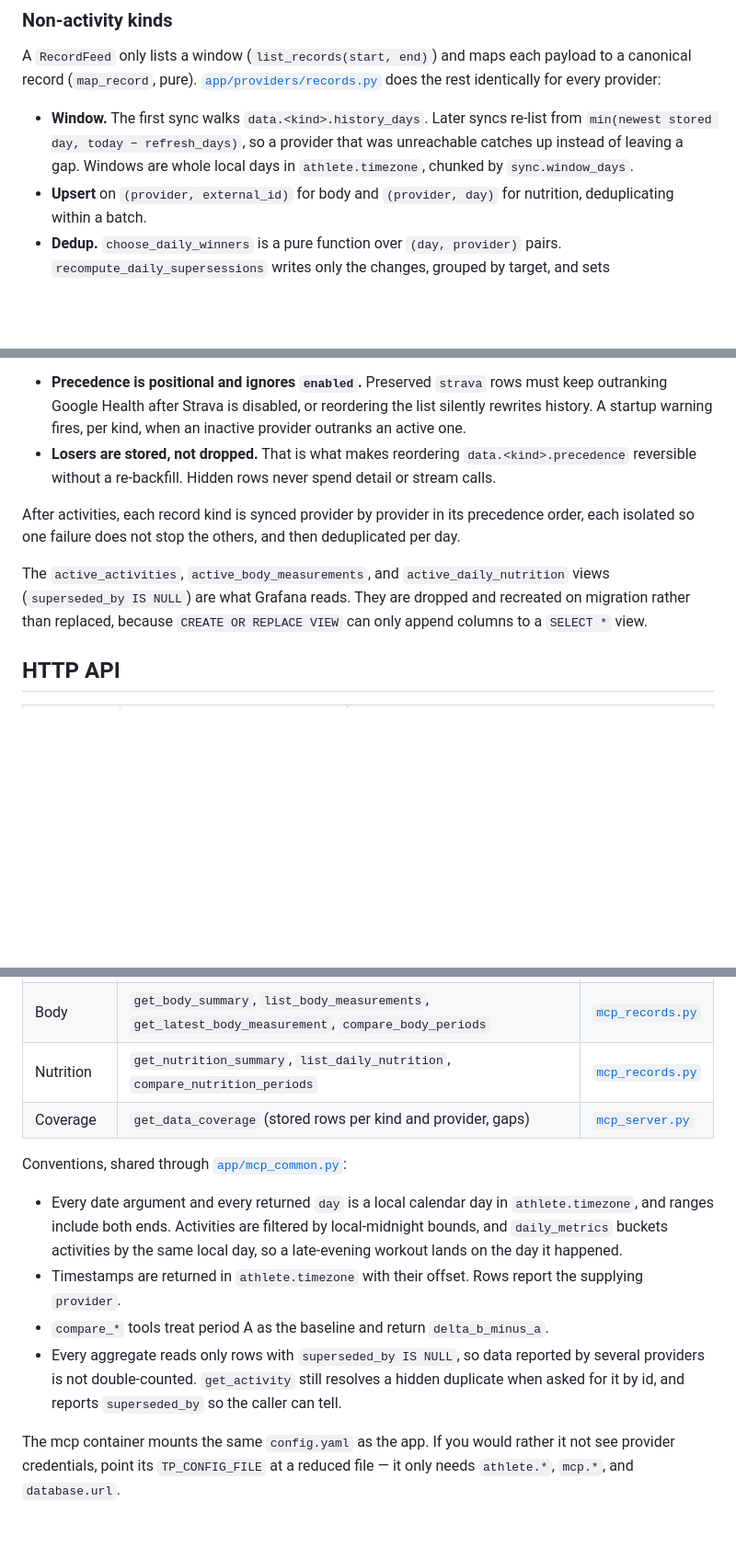
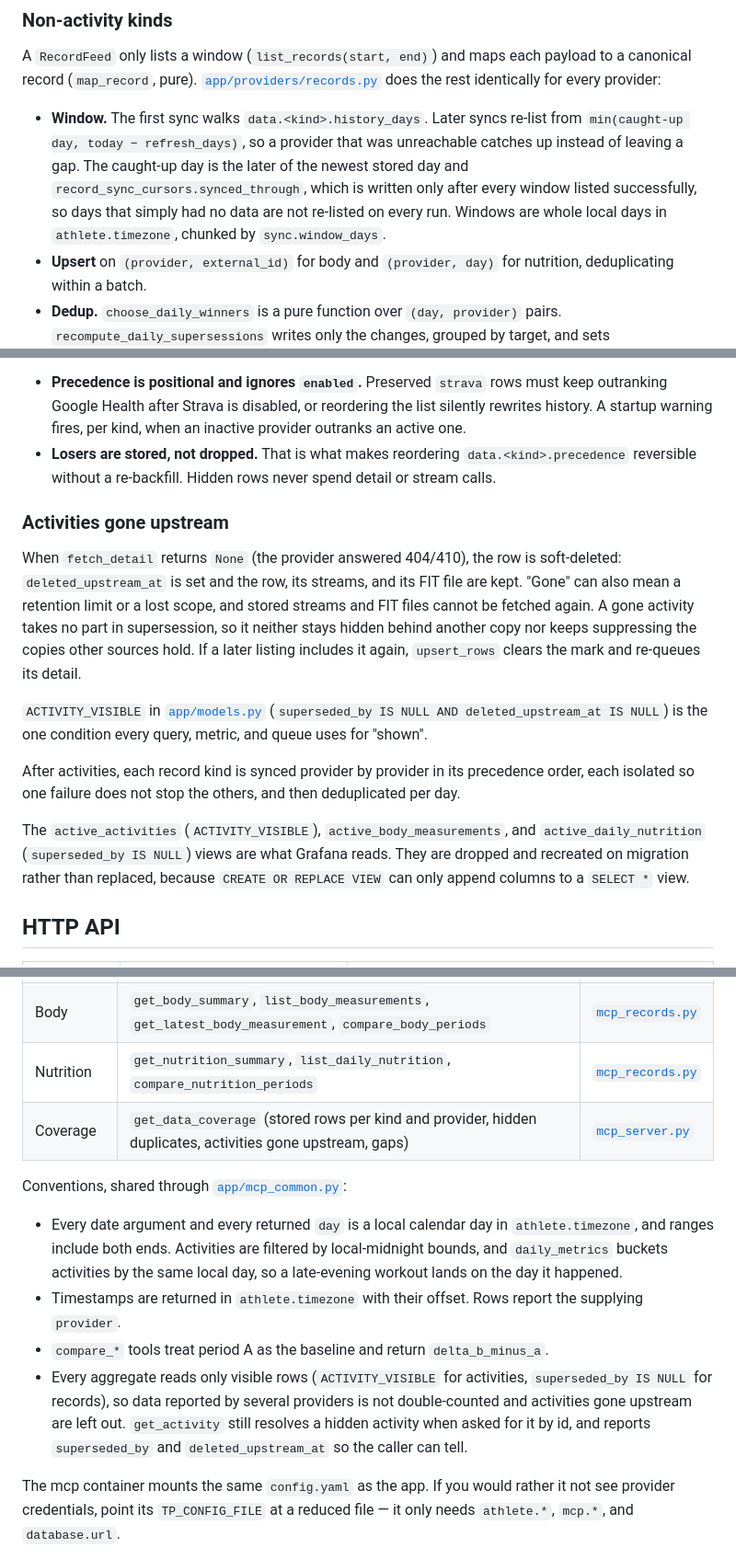
Before and after one commit to mkuf/TrainingPulse, a Markdown page: DEVELOPERS.md, 3 parts joined by grey strips. Shown at 92% size. Drawn GitHub-style; blank space fills up the shorter version.

```diff
--- a/DEVELOPERS.md
+++ b/DEVELOPERS.md
@@ -78,7 +78,7 @@ The `Provider` contract is in [`app/providers/base.py`](app/providers/base.py) a
 
 A `RecordFeed` only lists a window (`list_records(start, end)`) and maps each payload to a canonical record (`map_record`, pure). [`app/providers/records.py`](app/providers/records.py) does the rest identically for every provider:
 
-- **Window.** The first sync walks `data.<kind>.history_days`. Later syncs re-list from `min(newest stored day, today − refresh_days)`, so a provider that was unreachable catches up instead of leaving a gap. Windows are whole local days in `athlete.timezone`, chunked by `sync.window_days`.
+- **Window.** The first sync walks `data.<kind>.history_days`. Later syncs re-list from `min(caught-up day, today − refresh_days)`, so a provider that was unreachable catches up instead of leaving a gap. The caught-up day is the later of the newest stored day and `record_sync_cursors.synced_through`, which is written only after every window listed successfully, so days that simply had no data are not re-listed on every run. Windows are whole local days in `athlete.timezone`, chunked by `sync.window_days`.
 - **Upsert** on `(provider, external_id)` for body and `(provider, day)` for nutrition, deduplicating within a batch.
 - **Dedup.** `choose_daily_winners` is a pure function over `(day, provider)` pairs. `recompute_daily_supersessions` writes only the changes, grouped by target, and sets `superseded_by` to the winning *provider name*.
 
@@ -220,9 +220,15 @@ Two properties worth preserving:
 - **Precedence is positional and ignores `enabled`.** Preserved `strava` rows must keep outranking Google Health after Strava is disabled, or reordering the list silently rewrites history. A startup warning fires, per kind, when an inactive provider outranks an active one.
 - **Losers are stored, not dropped.** That is what makes reordering `data.<kind>.precedence` reversible without a re-backfill. Hidden rows never spend detail or stream calls.
 
+### Activities gone upstream
+
+When `fetch_detail` returns `None` (the provider answered 404/410), the row is soft-deleted: `deleted_upstream_at` is set and the row, its streams, and its FIT file are kept. "Gone" can also mean a retention limit or a lost scope, and stored streams and FIT files cannot be fetched again. A gone activity takes no part in supersession, so it neither stays hidden behind another copy nor keeps suppressing the copies other sources hold. If a later listing includes it again, `upsert_rows` clears the mark and re-queues its detail.
+
+`ACTIVITY_VISIBLE` in [`app/models.py`](app/models.py) (`superseded_by IS NULL AND deleted_upstream_at IS NULL`) is the one condition every query, metric, and queue uses for "shown".
+
 After activities, each record kind is synced provider by provider in its precedence order, each isolated so one failure does not stop the others, and then deduplicated per day.
 
-The `active_activities`, `active_body_measurements`, and `active_daily_nutrition` views (`superseded_by IS NULL`) are what Grafana reads. They are dropped and recreated on migration rather than replaced, because `CREATE OR REPLACE VIEW` can only append columns to a `SELECT *` view.
+The `active_activities` (`ACTIVITY_VISIBLE`), `active_body_measurements`, and `active_daily_nutrition` (`superseded_by IS NULL`) views are what Grafana reads. They are dropped and recreated on migration rather than replaced, because `CREATE OR REPLACE VIEW` can only append columns to a `SELECT *` view.
 
 ## HTTP API
 
@@ -330,14 +337,14 @@ Tools, by area:
 | Athlete | `get_athlete_profile` (HR, FTP, zone boundaries) | [`mcp_server.py`](app/mcp_server.py) |
 | Body | `get_body_summary`, `list_body_measurements`, `get_latest_body_measurement`, `compare_body_periods` | [`mcp_records.py`](app/mcp_records.py) |
 | Nutrition | `get_nutrition_summary`, `list_daily_nutrition`, `compare_nutrition_periods` | [`mcp_records.py`](app/mcp_records.py) |
-| Coverage | `get_data_coverage` (stored rows per kind and provider, gaps) | [`mcp_server.py`](app/mcp_server.py) |
+| Coverage | `get_data_coverage` (stored rows per kind and provider, hidden duplicates, activities gone upstream, gaps) | [`mcp_server.py`](app/mcp_server.py) |
 
 Conventions, shared through [`app/mcp_common.py`](app/mcp_common.py):
 
 - Every date argument and every returned `day` is a local calendar day in `athlete.timezone`, and ranges include both ends. Activities are filtered by local-midnight bounds, and `daily_metrics` buckets activities by the same local day, so a late-evening workout lands on the day it happened.
 - Timestamps are returned in `athlete.timezone` with their offset. Rows report the supplying `provider`.
 - `compare_*` tools treat period A as the baseline and return `delta_b_minus_a`.
-- Every aggregate reads only rows with `superseded_by IS NULL`, so data reported by several providers is not double-counted. `get_activity` still resolves a hidden duplicate when asked for it by id, and reports `superseded_by` so the caller can tell.
+- Every aggregate reads only visible rows (`ACTIVITY_VISIBLE` for activities, `superseded_by IS NULL` for records), so data reported by several providers is not double-counted and activities gone upstream are left out. `get_activity` still resolves a hidden activity when asked for it by id, and reports `superseded_by` and `deleted_upstream_at` so the caller can tell.
 
 The mcp container mounts the same `config.yaml` as the app. If you would rather it not see provider credentials, point its `TP_CONFIG_FILE` at a reduced file — it only needs `athlete.*`, `mcp.*`, and `database.url`.
 
```
Also changed, not shown: other parts of DEVELOPERS.md (+4 -3 lines), README.md (+3 -0 lines).
